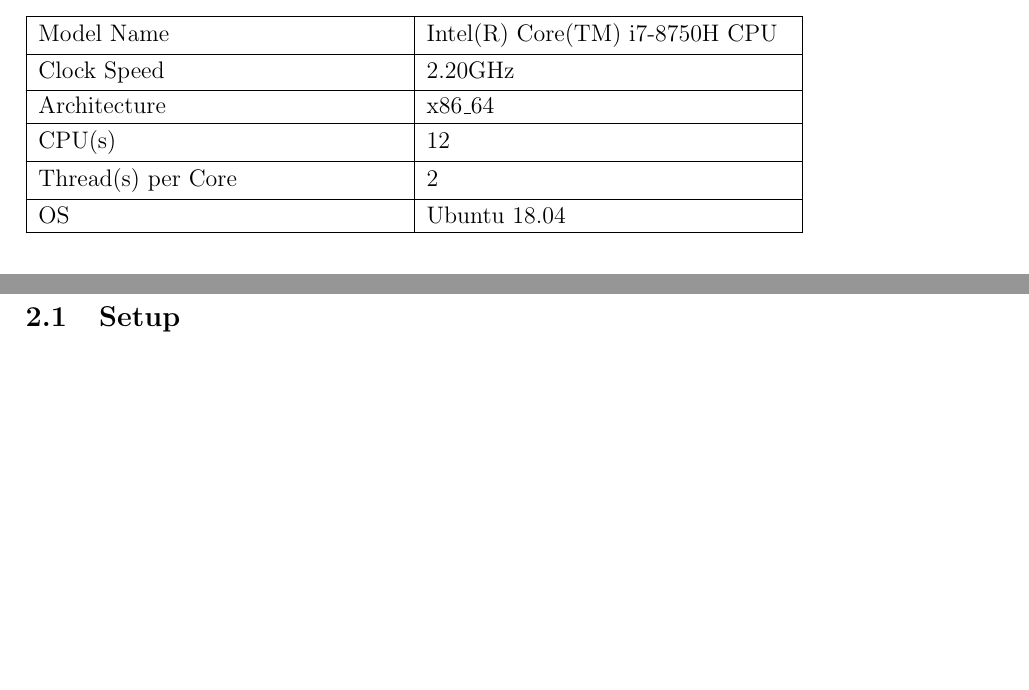
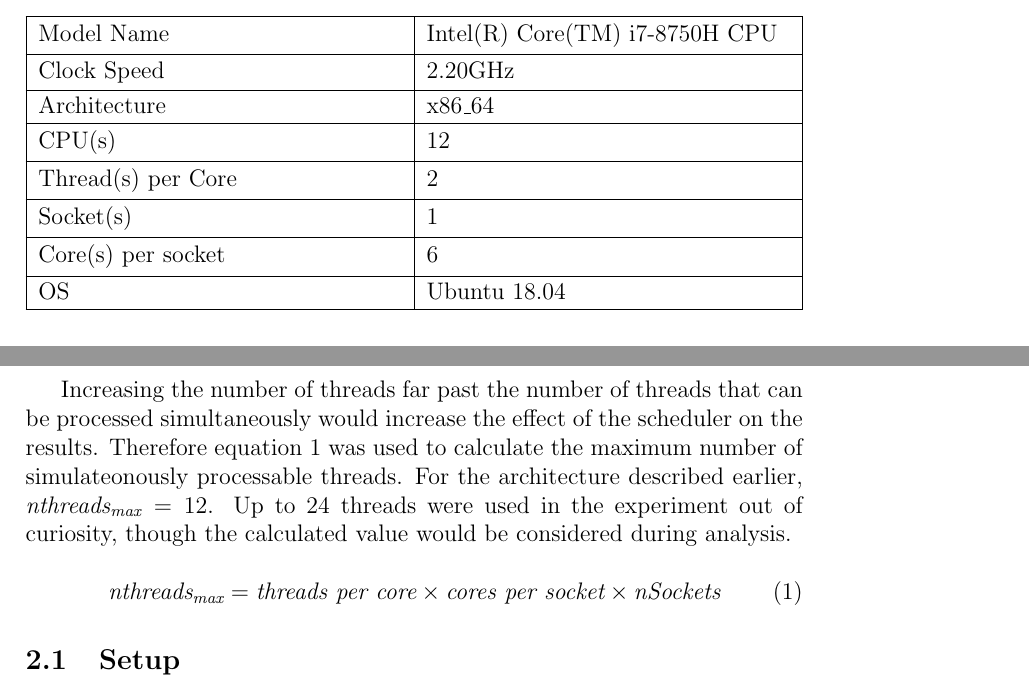
Before and after one commit to TheDuckGoesQuark/concurrentdatastructure, a LaTeX document (report/report.tex): two parts of pages 4 and 6 of 6, joined at a grey line, cut so that both start at the same text, the shorter picture padded with empty space. Compiled offline with pdfLaTeX.

Commit message:
Change to use appropriate number of threads

```diff
--- a/report/report.tex
+++ b/report/report.tex
@@ -139,6 +139,10 @@
  \hline
  Thread(s) per Core & 2 \\
  \hline
+ Socket(s) & 1 \\
+ \hline
+ Core(s) per socket & 6 \\
+ \hline
  OS       & Ubuntu 18.04 \\
  \hline
 \end{tabu}
@@ -176,6 +180,15 @@
 
 \noindent These metrics were compared as the number of competeting threads were increased.
 
+Increasing the number of threads far past the number of threads that can be processed simultaneously would increase the effect of the scheduler on the results. Therefore equation \ref{eq:nthreads} was used to calculate the maximum number of simulateonously processable threads. For the architecture described earlier, $\textit{nthreads}_\textit{max} = 12 $. Up to 24 threads were used in the experiment out of curiosity, though the calculated value would be considered during analysis.
+
+
+\begin{equation}
+\label{eq:nthreads}
+	\textit{nthreads}_\textit{max} =
+	 \textit{threads per core} \times \textit{cores per socket} \times \textit{nSockets}
+\end{equation}
+
 \subsection{Setup}
 
 In order to capture the data needed, the functions would have to be slightly changed to capture the behaviour needed, and the process of recording data would have to be as unintrusive as possible.
```
Also changed, not shown: report/report.pdf, 7 other files.
